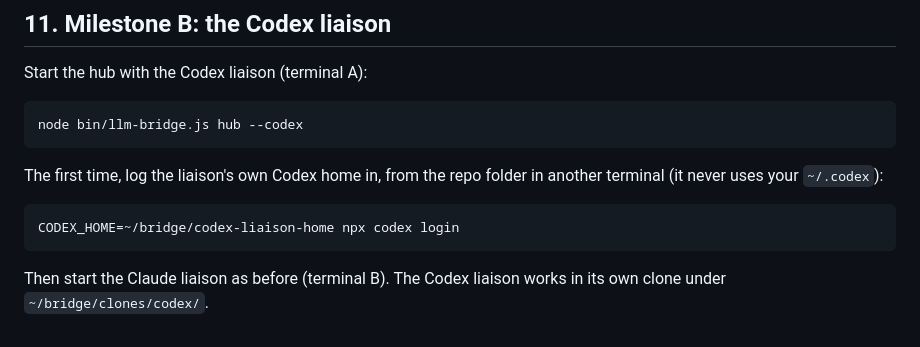
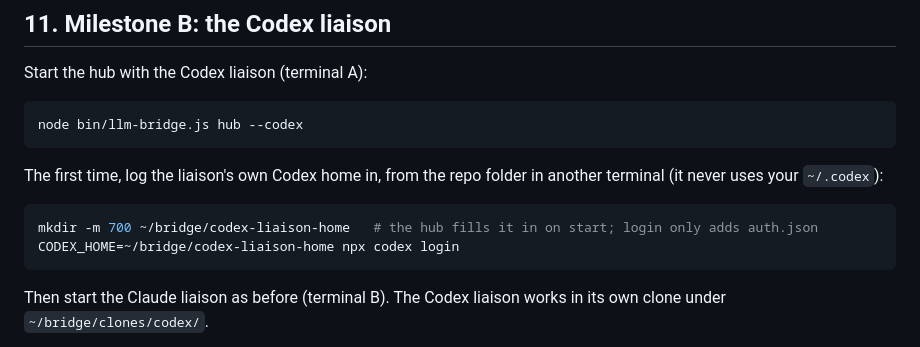
Before and after one commit to Orca-Solutions/llm-bridge, a Markdown page: docs/local-gate-steps.md, the part around the change. Drawn GitHub-style.

Commit message:
Gate steps: create the Codex liaison home before logging it in

````diff
--- a/docs/local-gate-steps.md
+++ b/docs/local-gate-steps.md
@@ -181,6 +181,7 @@ node bin/llm-bridge.js hub --codex
 The first time, log the liaison's own Codex home in, from the repo folder in another terminal (it never uses your `~/.codex`):
 
 ```sh
+mkdir -m 700 ~/bridge/codex-liaison-home   # the hub fills it in on start; login only adds auth.json
 CODEX_HOME=~/bridge/codex-liaison-home npx codex login
 ```
 
````
